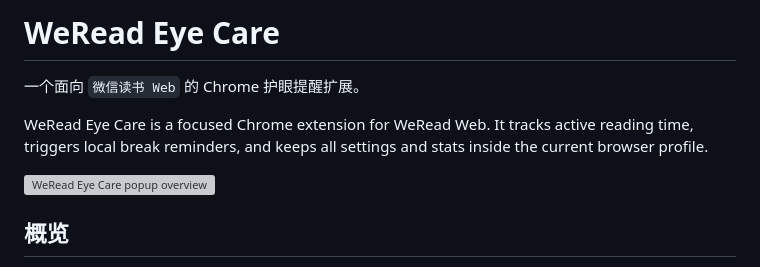
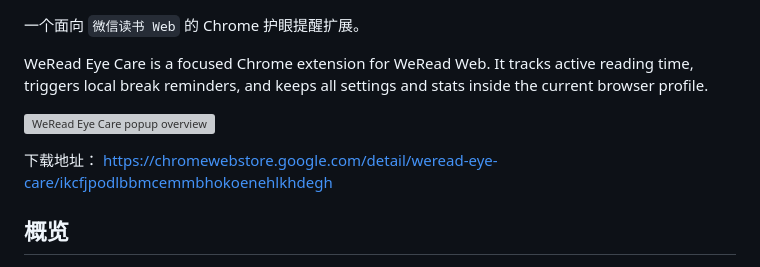
Before and after one commit to unix2dos/eye-care-extension, a Markdown page: README.md, the part around the change. GitHub-like rendering; grey boxes are pictures that could not be loaded.

Commit message:
docs: comment out title and add download link

```diff
--- a/README.md
+++ b/README.md
@@ -1,10 +1,16 @@
-# WeRead Eye Care
+<!-- # WeRead Eye Care -->
 
 一个面向 `微信读书 Web` 的 Chrome 护眼提醒扩展。
 
 WeRead Eye Care is a focused Chrome extension for WeRead Web. It tracks active reading time, triggers local break reminders, and keeps all settings and stats inside the current browser profile.
 
 ![WeRead Eye Care popup overview](docs/store/images/zh/01-popup.png)
+
+
+
+下载地址： https://chromewebstore.google.com/detail/weread-eye-care/ikcfjpodlbbmcemmbhokoenehlkhdegh
+
+
 
 ## 概览
 
```
